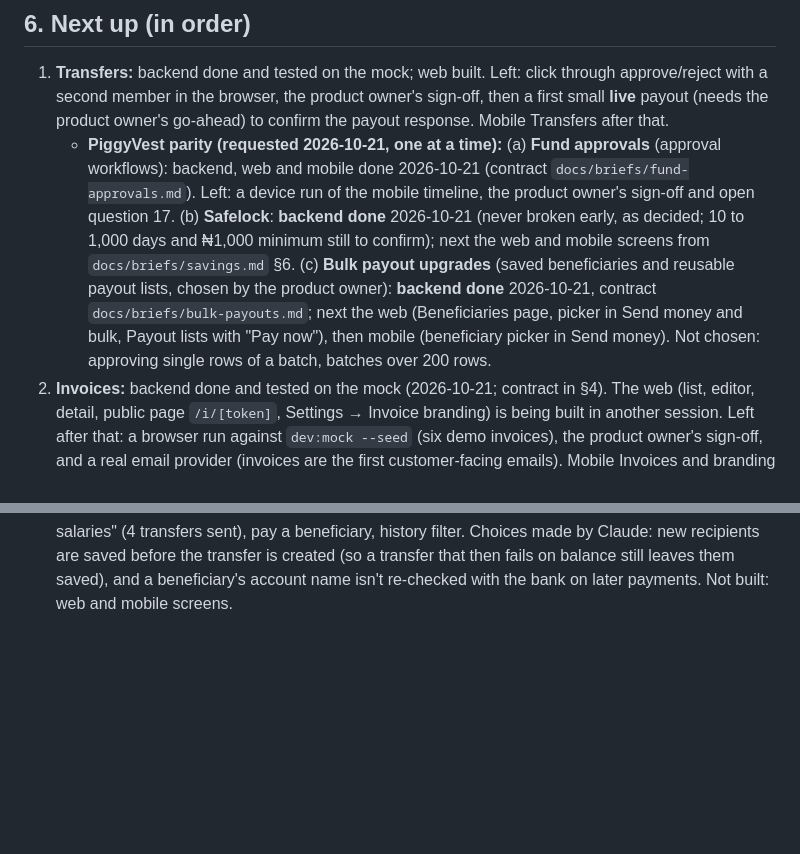
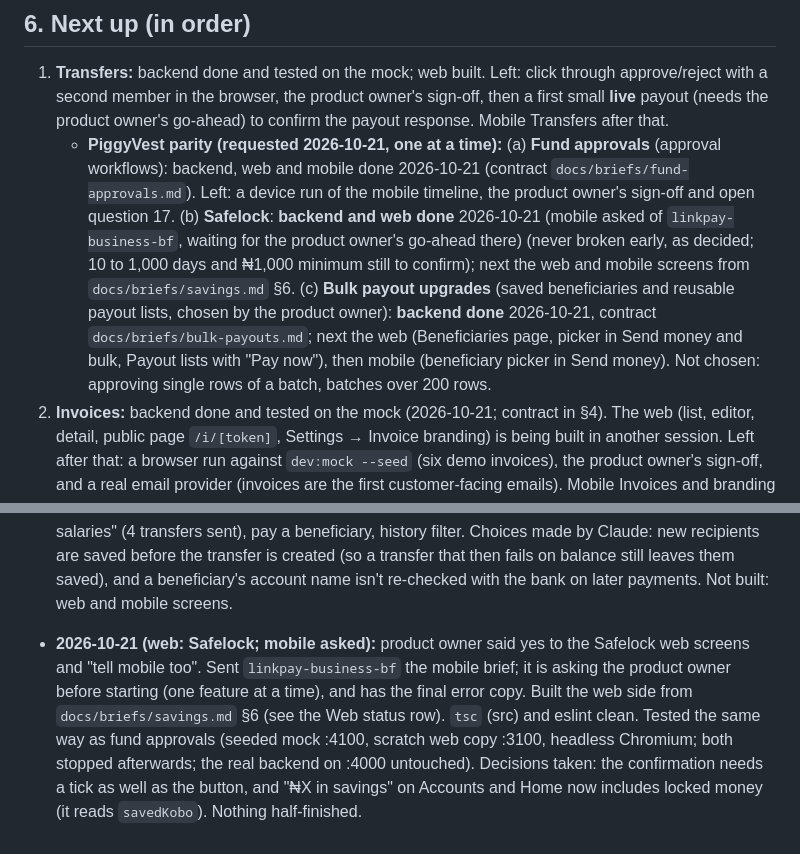
Before and after one commit to carniel-carl/linkpay_business, a Markdown page: docs/IMPLEMENTATION.md, 2 parts joined by grey strips. Drawn GitHub-style; blank space fills up the shorter version.

Commit message:
feat: implement Safelock web screens and update implementation status

```diff
--- a/docs/IMPLEMENTATION.md
+++ b/docs/IMPLEMENTATION.md
@@ -253,7 +254,7 @@ The business statuses are `draft → submitted → approved | rejected`, with `c
 ## 6. Next up (in order)
 
 1. **Transfers:** backend done and tested on the mock; web built. Left: click through approve/reject with a second member in the browser, the product owner's sign-off, then a first small **live** payout (needs the product owner's go-ahead) to confirm the payout response. Mobile Transfers after that.
-   - **PiggyVest parity (requested 2026-10-21, one at a time):** (a) **Fund approvals** (approval workflows): backend, web and mobile done 2026-10-21 (contract `docs/briefs/fund-approvals.md`). Left: a device run of the mobile timeline, the product owner's sign-off and open question 17. (b) **Safelock**: **backend done** 2026-10-21 (never broken early, as decided; 10 to 1,000 days and ₦1,000 minimum still to confirm); next the web and mobile screens from `docs/briefs/savings.md` §6. (c) **Bulk payout upgrades** (saved beneficiaries and reusable payout lists, chosen by the product owner): **backend done** 2026-10-21, contract `docs/briefs/bulk-payouts.md`; next the web (Beneficiaries page, picker in Send money and bulk, Payout lists with "Pay now"), then mobile (beneficiary picker in Send money). Not chosen: approving single rows of a batch, batches over 200 rows.
+   - **PiggyVest parity (requested 2026-10-21, one at a time):** (a) **Fund approvals** (approval workflows): backend, web and mobile done 2026-10-21 (contract `docs/briefs/fund-approvals.md`). Left: a device run of the mobile timeline, the product owner's sign-off and open question 17. (b) **Safelock**: **backend and web done** 2026-10-21 (mobile asked of `linkpay-business-bf`, waiting for the product owner's go-ahead there) (never broken early, as decided; 10 to 1,000 days and ₦1,000 minimum still to confirm); next the web and mobile screens from `docs/briefs/savings.md` §6. (c) **Bulk payout upgrades** (saved beneficiaries and reusable payout lists, chosen by the product owner): **backend done** 2026-10-21, contract `docs/briefs/bulk-payouts.md`; next the web (Beneficiaries page, picker in Send money and bulk, Payout lists with "Pay now"), then mobile (beneficiary picker in Send money). Not chosen: approving single rows of a batch, batches over 200 rows.
 2. **Invoices:** backend done and tested on the mock (2026-10-21; contract in §4). The web (list, editor, detail, public page `/i/[token]`, Settings → Invoice branding) is being built in another session. Left after that: a browser run against `dev:mock --seed` (six demo invoices), the product owner's sign-off, and a real email provider (invoices are the first customer-facing emails). Mobile Invoices and branding are built (2026-10-21).
 3. **Staff admin** (brief: `docs/briefs/staff-admin.md`): backend (Part A) done 2026-10-21. Parts B and C (the `admin/` app, removing admin from `web/`): see the admin/ session line. Before deploying: run `bun run migrate:staff` (dry run first) on the real database with the product owner's go-ahead, and set `STAFF_JWT_SECRET` and `ADMIN_APP_URL`.
    - **Staff roles** (brief: `docs/briefs/staff-roles.md`): backend and admin/ screens done 2026-10-21. Left: click through the invite and role dialogs in a browser. The product owner may still rename or adjust the four roles (`backend/src/config/staffPermissions.ts`).
@@ -445,3 +446,4 @@ Add a line per session: date, what was done, and anything left half-finished.
 - **2026-10-21 (web: fund approvals; mobile handed off):** product owner said "backend done, implement it" (Fund approvals; Safelock was still unbuilt when this started) and asked to send the mobile side to the session that worked on mobile Face ID (`linkpay-business-bf`, which built it; see its line). Built the web side (see the Web status row): `/approvals` page, `/approvals/setup` workflow editor, fourth option in the approval rule dialog, level timeline and level-aware approve in the transfer sheet, "Needs N approvals" in the new-transfer review, Fund approvals in the sidebar. `tsc` (src) and eslint clean. Tested on a separate seeded mock on :4100 (the backend on :4000 is the real one and wasn't written to) with a scratch copy of web/ on :3100 (webpack, since Turbopack rejects a symlinked `node_modules`), and a headless Chromium walkthrough via cached `playwright-core`. Not done: the "Waiting for you" tile links to the Transfers "Needs your approval" tab rather than filtering this page; no sidebar count badge. Nothing half-finished.
 - **2026-10-21 (mobile: Fund approvals screen):** the product owner couldn't find Fund approvals on mobile (only the transfer timeline existed), so built the screen (see the Mobile "Fund approvals" row). `TransferRow` takes `approvals` for the progress line and "Needs you"; `approvalProgress` and `tierRange` are ported from the web. `tsc` and `expo lint` clean. Not run on the simulator or against a mock. Safelock mobile screens were requested by the web session at the same time; waiting for the product owner's go-ahead before starting.
 - **2026-10-21 (backend: bulk payout upgrades):** after Safelock, at the product owner's request. Built saved beneficiaries and payout lists (see the Backend status row, §4 and `docs/briefs/bulk-payouts.md`). `classifyRecipient()` was split out of `resolveBankRecipient()` (the LinkPay / own-branch / banned check without a name enquiry), so saved beneficiaries are paid from stored details. Bulk transfer row checking moved to `resolvePayoutRows()` (shared with list runs); `createTransfers` records `recipient.beneficiary` and `payoutList` and stamps `lastPaidAt`. Existing bulk and single bodies are unchanged, so the current web and mobile keep working. 12 new tests; 216 pass, `tsc` clean. Checked over HTTP on a seeded mock (port 4190, stopped afterwards): list, run "Monthly salaries" (4 transfers sent), pay a beneficiary, history filter. Choices made by Claude: new recipients are saved before the transfer is created (so a transfer that then fails on balance still leaves them saved), and a beneficiary's account name isn't re-checked with the bank on later payments. Not built: web and mobile screens.
+- **2026-10-21 (web: Safelock; mobile asked):** product owner said yes to the Safelock web screens and "tell mobile too". Sent `linkpay-business-bf` the mobile brief; it is asking the product owner before starting (one feature at a time), and has the final error copy. Built the web side from `docs/briefs/savings.md` §6 (see the Web status row). `tsc` (src) and eslint clean. Tested the same way as fund approvals (seeded mock :4100, scratch web copy :3100, headless Chromium; both stopped afterwards; the real backend on :4000 untouched). Decisions taken: the confirmation needs a tick as well as the button, and "₦X in savings" on Accounts and Home now includes locked money (it reads `savedKobo`). Nothing half-finished.
```
Also changed, not shown: other parts of docs/IMPLEMENTATION.md (+1 -0 lines).
